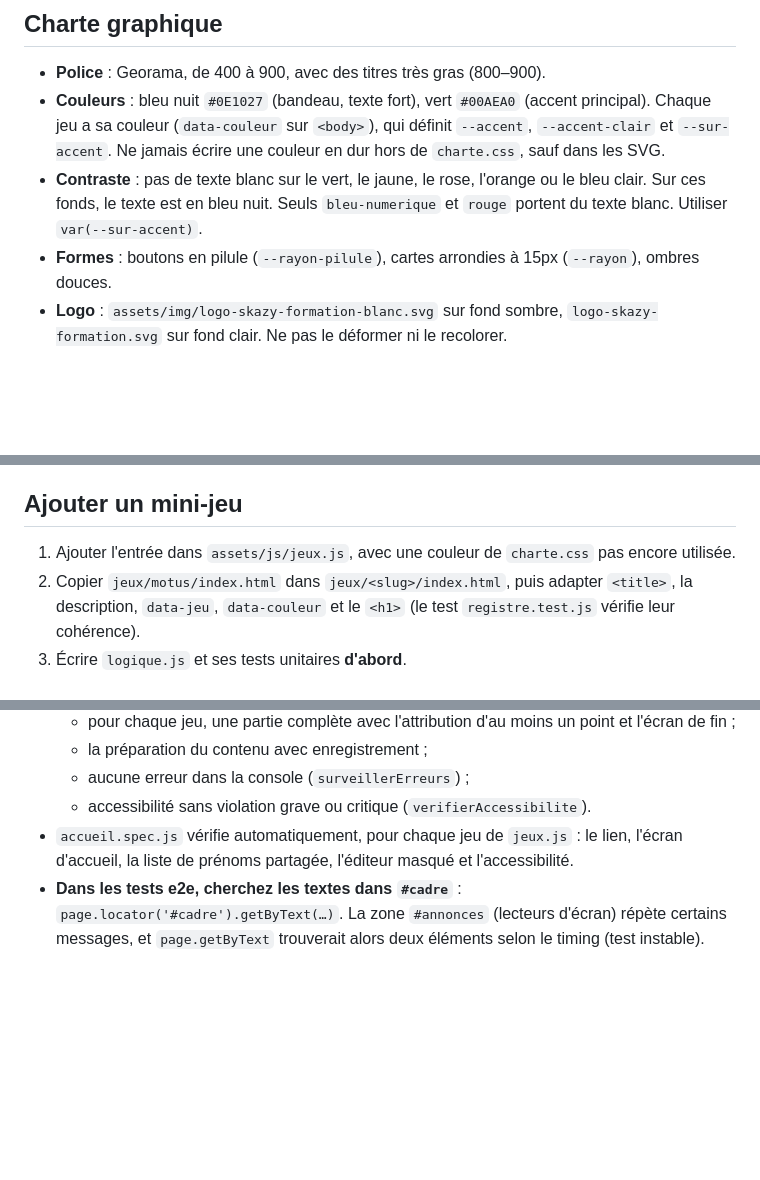
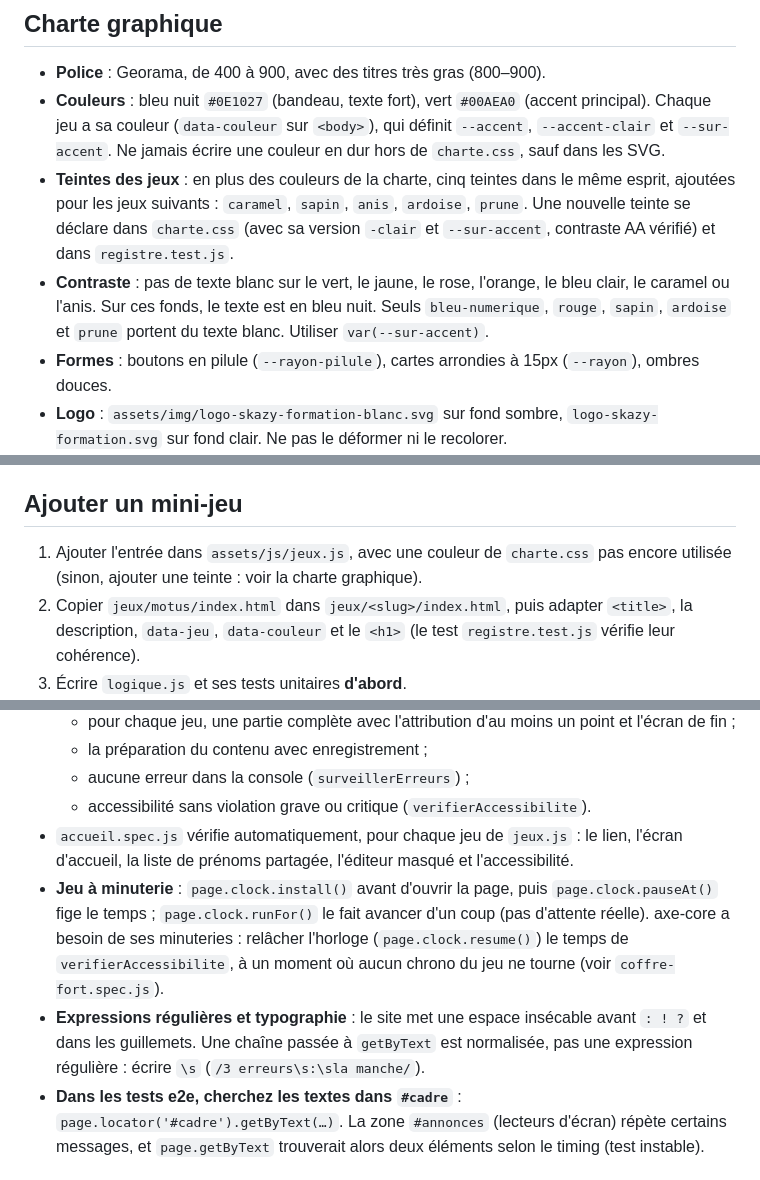
Before and after one commit to gharel/jeu-formation, a Markdown page: AGENTS.md, 3 parts joined by grey strips. GitHub-like rendering; blank space fills up the shorter version.

```diff
--- a/AGENTS.md
+++ b/AGENTS.md
@@ -113,7 +117,8 @@ tests/e2e/                     Playwright : parcours complets, accessibilité, a
 
 - **Police** : Georama, de 400 à 900, avec des titres très gras (800–900).
 - **Couleurs** : bleu nuit `#0E1027` (bandeau, texte fort), vert `#00AEA0` (accent principal). Chaque jeu a sa couleur (`data-couleur` sur `<body>`), qui définit `--accent`, `--accent-clair` et `--sur-accent`. Ne jamais écrire une couleur en dur hors de `charte.css`, sauf dans les SVG.
-- **Contraste** : pas de texte blanc sur le vert, le jaune, le rose, l'orange ou le bleu clair. Sur ces fonds, le texte est en bleu nuit. Seuls `bleu-numerique` et `rouge` portent du texte blanc. Utiliser `var(--sur-accent)`.
+- **Teintes des jeux** : en plus des couleurs de la charte, cinq teintes dans le même esprit, ajoutées pour les jeux suivants : `caramel`, `sapin`, `anis`, `ardoise`, `prune`. Une nouvelle teinte se déclare dans `charte.css` (avec sa version `-clair` et `--sur-accent`, contraste AA vérifié) et dans `registre.test.js`.
+- **Contraste** : pas de texte blanc sur le vert, le jaune, le rose, l'orange, le bleu clair, le caramel ou l'anis. Sur ces fonds, le texte est en bleu nuit. Seuls `bleu-numerique`, `rouge`, `sapin`, `ardoise` et `prune` portent du texte blanc. Utiliser `var(--sur-accent)`.
 - **Formes** : boutons en pilule (`--rayon-pilule`), cartes arrondies à 15px (`--rayon`), ombres douces.
 - **Logo** : `assets/img/logo-skazy-formation-blanc.svg` sur fond sombre, `logo-skazy-formation.svg` sur fond clair. Ne pas le déformer ni le recolorer.
 - **Ton** : motivant, simple, en vouvoiement pour l'animateur. `el()` et `remplir()` ajoutent automatiquement une espace insécable avant `! ? ; :` et dans les guillemets « » (aussi dans `placeholder`, `title`, `aria-label`) : pas de `textContent` pour un texte qui peut contenir cette ponctuation. Dans le HTML, écrire `&nbsp;?`. L'espace fine (U+202F) ne se voit pas dans Georama : ne pas l'utiliser. `verifierAccessibilite` contrôle la typographie de chaque écran testé.
@@ -130,7 +135,7 @@ Un nouveau mini-jeu sans image doit être ajouté à chaque thématique : le tes
 
 ## Ajouter un mini-jeu
 
-1. Ajouter l'entrée dans `assets/js/jeux.js`, avec une couleur de `charte.css` pas encore utilisée.
+1. Ajouter l'entrée dans `assets/js/jeux.js`, avec une couleur de `charte.css` pas encore utilisée (sinon, ajouter une teinte : voir la charte graphique).
 2. Copier `jeux/motus/index.html` dans `jeux/<slug>/index.html`, puis adapter `<title>`, la description, `data-jeu`, `data-couleur` et le `<h1>` (le test `registre.test.js` vérifie leur cohérence).
 3. Écrire `logique.js` et ses tests unitaires **d'abord**.
 4. Écrire `exemple.js` : le schéma du contenu (voir l'en-tête de `contenu.js`) et un contenu d'exemple valide. Chaque champ à saisir a un `exemple` affiché en placeholder (un tableau pour une liste : une suggestion par ligne), jamais une valeur pré-remplie ; `contenu-vide.test.js` le vérifie.
@@ -149,6 +156,8 @@ Un nouveau mini-jeu sans image doit être ajouté à chaque thématique : le tes
   - aucune erreur dans la console (`surveillerErreurs`) ;
   - accessibilité sans violation grave ou critique (`verifierAccessibilite`).
 - `accueil.spec.js` vérifie automatiquement, pour chaque jeu de `jeux.js` : le lien, l'écran d'accueil, la liste de prénoms partagée, l'éditeur masqué et l'accessibilité.
+- **Jeu à minuterie** : `page.clock.install()` avant d'ouvrir la page, puis `page.clock.pauseAt()` fige le temps ; `page.clock.runFor()` le fait avancer d'un coup (pas d'attente réelle). axe-core a besoin de ses minuteries : relâcher l'horloge (`page.clock.resume()`) le temps de `verifierAccessibilite`, à un moment où aucun chrono du jeu ne tourne (voir `coffre-fort.spec.js`).
+- **Expressions régulières et typographie** : le site met une espace insécable avant `: ! ?` et dans les guillemets. Une chaîne passée à `getByText` est normalisée, pas une expression régulière : écrire `\s` (`/3 erreurs\s:\sla manche/`).
 - **Dans les tests e2e, cherchez les textes dans `#cadre`** : `page.locator('#cadre').getByText(…)`. La zone `#annonces` (lecteurs d'écran) répète certains messages, et `page.getByText` trouverait alors deux éléments selon le timing (test instable).
 
 ## Procédure obligatoire avant commit et push
```
Also changed, not shown: other parts of AGENTS.md (+11 -5 lines), README.md (+20 -15 lines).
